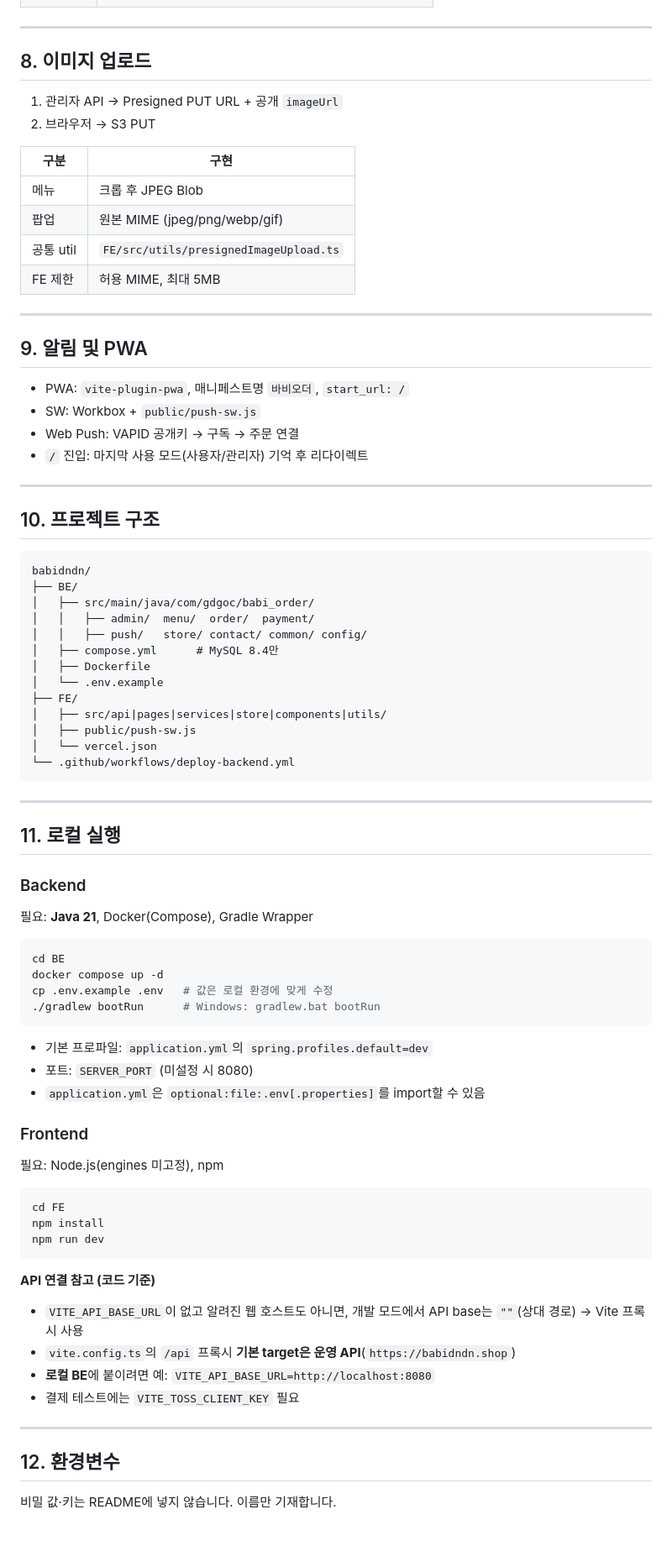
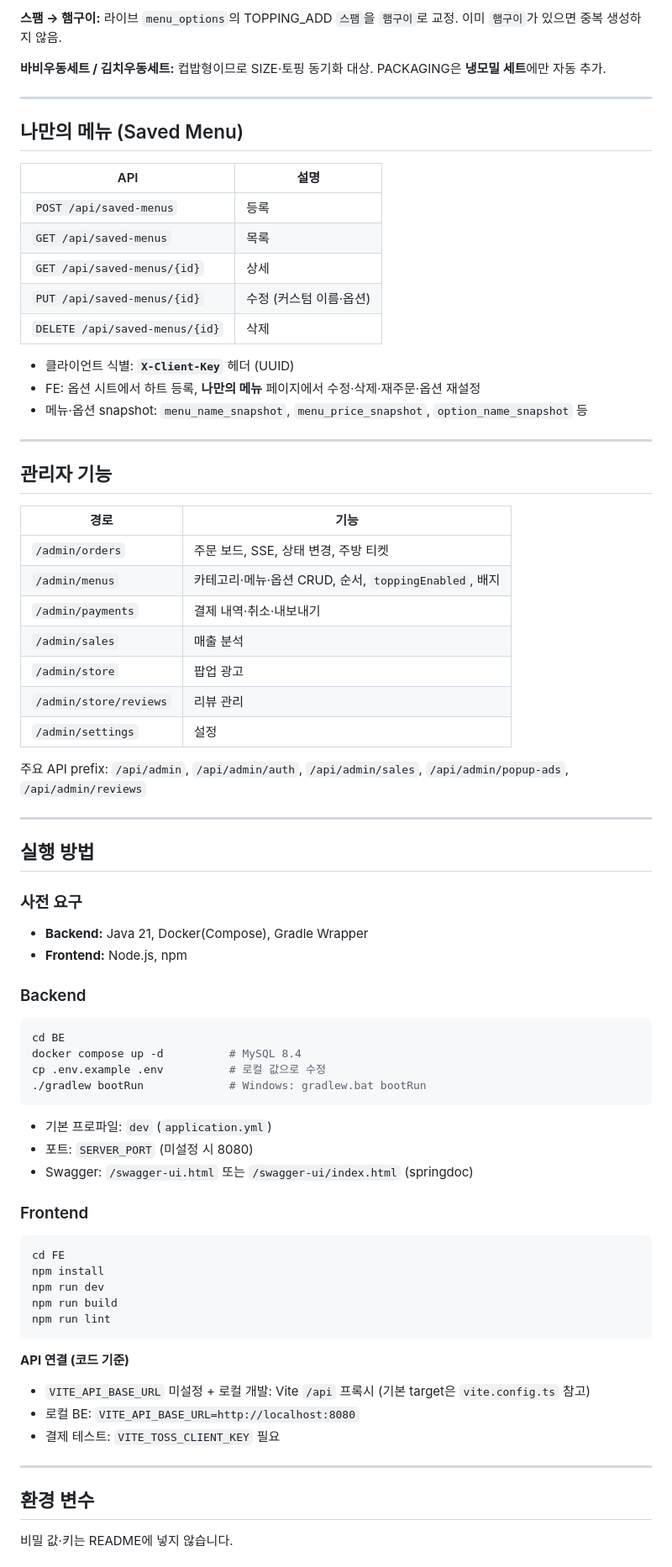
Before and after one commit to unoegeel/babidndn, a Markdown page: README.md, the part around one of its changes. Shown at 84% size. Rendered like a GitHub page; blank space fills up the shorter version.

Commit message:
docs: 현재 프로젝트 구현 기준 README 정리

````diff
--- a/README.md
+++ b/README.md
@@ -195,86 +279,80 @@ sequenceDiagram
+**스팸 → 햄구이:** 라이브 `menu_options`의 TOPPING_ADD `스팸`을 `햄구이`로 교정. 이미 `햄구이`가 있으면 중복 생성하지 않음.
+
+**바비우동세트 / 김치우동세트:** 컵밥형이므로 SIZE·토핑 동기화 대상. PACKAGING은 **냉모밀 세트**에만 자동 추가.
 
 ---
 
-## 8. 이미지 업로드
+## 나만의 메뉴 (Saved Menu)
 
-1. 관리자 API → Presigned PUT URL + 공개 `imageUrl`
-2. 브라우저 → S3 PUT
+| API | 설명 |
+|-----|------|
+| `POST /api/saved-menus` | 등록 |
+| `GET /api/saved-menus` | 목록 |
+| `GET /api/saved-menus/{id}` | 상세 |
+| `PUT /api/saved-menus/{id}` | 수정 (커스텀 이름·옵션) |
+| `DELETE /api/saved-menus/{id}` | 삭제 |
 
-| 구분 | 구현 |
-|------|------|
-| 메뉴 | 크롭 후 JPEG Blob |
-| 팝업 | 원본 MIME (jpeg/png/webp/gif) |
-| 공통 util | `FE/src/utils/presignedImageUpload.ts` |
-| FE 제한 | 허용 MIME, 최대 5MB |
+- 클라이언트 식별: **`X-Client-Key`** 헤더 (UUID)
+- FE: 옵션 시트에서 하트 등록, **나만의 메뉴** 페이지에서 수정·삭제·재주문·옵션 재설정
+- 메뉴·옵션 snapshot: `menu_name_snapshot`, `menu_price_snapshot`, `option_name_snapshot` 등
 
 ---
 
-## 9. 알림 및 PWA
+## 관리자 기능
 
-- PWA: `vite-plugin-pwa`, 매니페스트명 `바비오더`, `start_url: /`
-- SW: Workbox + `public/push-sw.js`
-- Web Push: VAPID 공개키 → 구독 → 주문 연결
-- `/` 진입: 마지막 사용 모드(사용자/관리자) 기억 후 리다이렉트
+| 경로 | 기능 |
+|------|------|
+| `/admin/orders` | 주문 보드, SSE, 상태 변경, 주방 티켓 |
+| `/admin/menus` | 카테고리·메뉴·옵션 CRUD, 순서, `toppingEnabled`, 배지 |
+| `/admin/payments` | 결제 내역·취소·내보내기 |
+| `/admin/sales` | 매출 분석 |
+| `/admin/store` | 팝업 광고 |
+| `/admin/store/reviews` | 리뷰 관리 |
+| `/admin/settings` | 설정 |
+
+주요 API prefix: `/api/admin`, `/api/admin/auth`, `/api/admin/sales`, `/api/admin/popup-ads`, `/api/admin/reviews`
 
 ---
 
-## 10. 프로젝트 구조
+## 실행 방법
 
-```
-babidndn/
-├── BE/
-│   ├── src/main/java/com/gdgoc/babi_order/
-│   │   ├── admin/  menu/  order/  payment/
-│   │   ├── push/   store/ contact/ common/ config/
-│   ├── compose.yml      # MySQL 8.4만
-│   ├── Dockerfile
-│   └── .env.example
-├── FE/
-│   ├── src/api|pages|services|store|components|utils/
-│   ├── public/push-sw.js
-│   └── vercel.json
-└── .github/workflows/deploy-backend.yml
-```
+### 사전 요구
 
----
-
-## 11. 로컬 실행
+- **Backend:** Java 21, Docker(Compose), Gradle Wrapper
+- **Frontend:** Node.js, npm
 
 ### Backend
 
-필요: **Java 21**, Docker(Compose), Gradle Wrapper
-
 ```bash
 cd BE
-docker compose up -d
-cp .env.example .env   # 값은 로컬 환경에 맞게 수정
-./gradlew bootRun      # Windows: gradlew.bat bootRun
+docker compose up -d          # MySQL 8.4
+cp .env.example .env          # 로컬 값으로 수정
+./gradlew bootRun             # Windows: gradlew.bat bootRun
 ```
 
-- 기본 프로파일: `application.yml`의 `spring.profiles.default=dev`
+- 기본 프로파일: `dev` (`application.yml`)
 - 포트: `SERVER_PORT` (미설정 시 8080)
-- `application.yml`은 `optional:file:.env[.properties]`를 import할 수 있음
+- Swagger: `/swagger-ui.html` 또는 `/swagger-ui/index.html` (springdoc)
 
 ### Frontend
-
-필요: Node.js(engines 미고정), npm
 
 ```bash
 cd FE
 npm install
 npm run dev
+npm run build
+npm run lint
 ```
 
-**API 연결 참고 (코드 기준)**
+**API 연결 (코드 기준)**
 
-- `VITE_API_BASE_URL`이 없고 알려진 웹 호스트도 아니면, 개발 모드에서 API base는 `""`(상대 경로) → Vite 프록시 사용
-- `vite.config.ts`의 `/api` 프록시 **기본 target은 운영 API**(`https://babidndn.shop`)
-- **로컬 BE**에 붙이려면 예: `VITE_API_BASE_URL=http://localhost:8080`
-- 결제 테스트에는 `VITE_TOSS_CLIENT_KEY` 필요
+- `VITE_API_BASE_URL` 미설정 + 로컬 개발: Vite `/api` 프록시 (기본 target은 `vite.config.ts` 참고)
+- 로컬 BE: `VITE_API_BASE_URL=http://localhost:8080`
+- 결제 테스트: `VITE_TOSS_CLIENT_KEY` 필요
 
 ---
 
-## 12. 환경변수
+## 환경 변수
 
-비밀 값·키는 README에 넣지 않습니다. 이름만 기재합니다.
+비밀 값·키는 README에 넣지 않습니다.
 
````
Also changed, not shown: other parts of README.md (+300 -182 lines).
